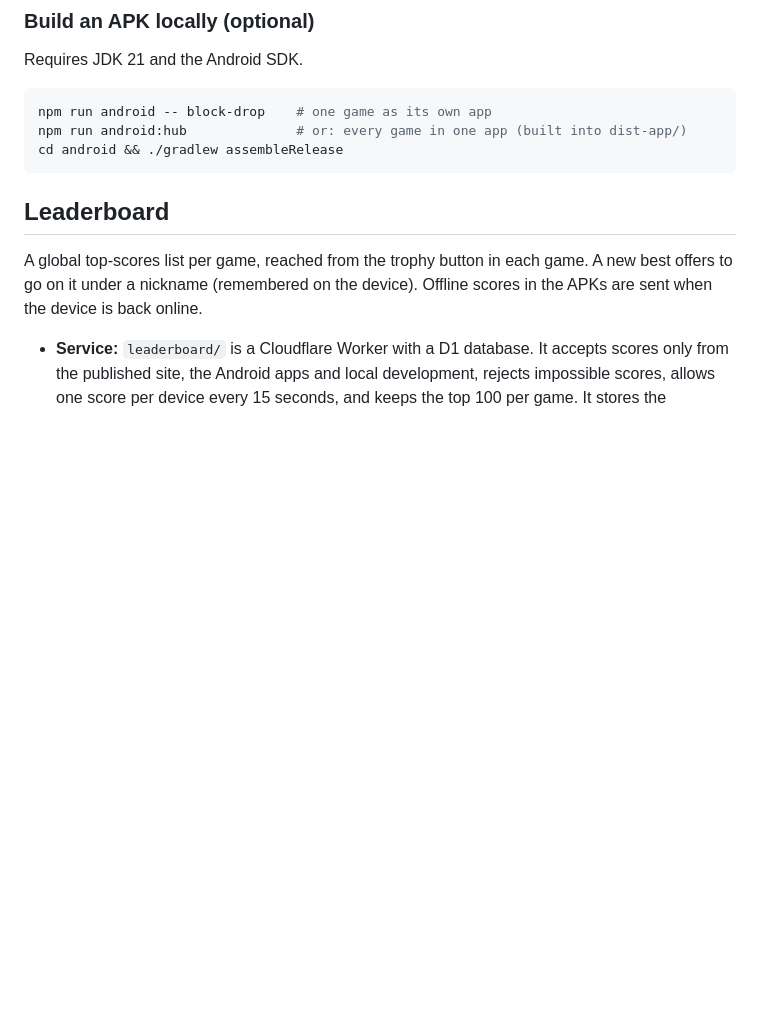
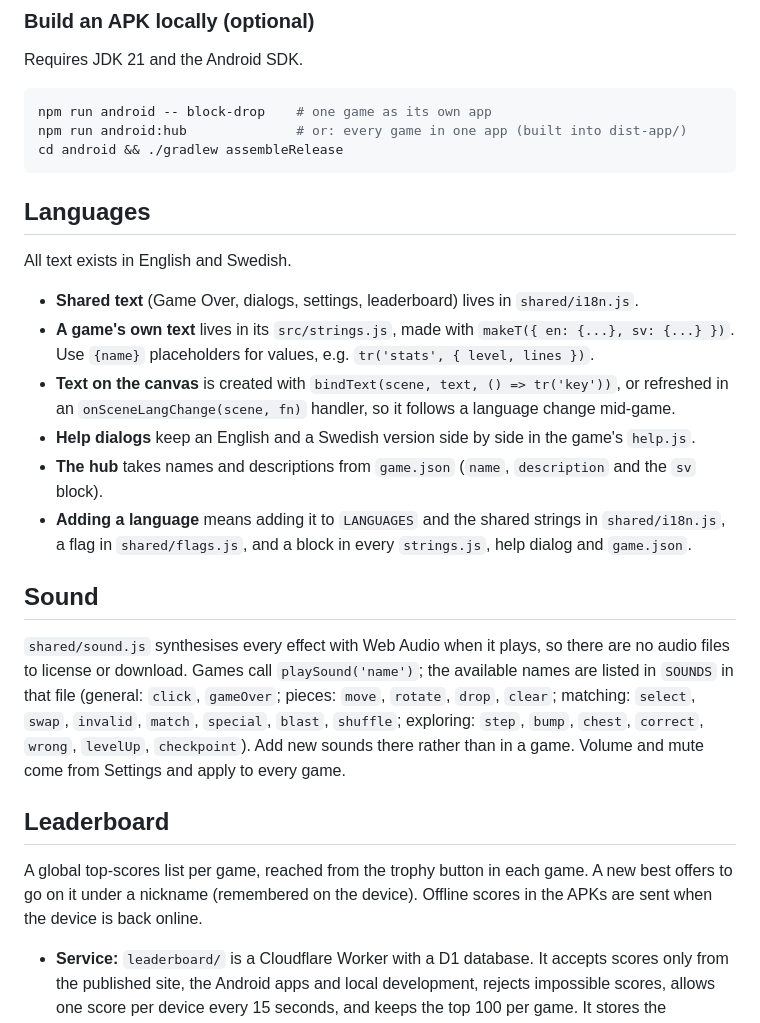
Before and after one commit to Kvackie/Trial-and-error, a Markdown page: README.md, the part around one of its changes. GitHub-like rendering; blank space fills up the shorter version.

````diff
--- a/README.md
+++ b/README.md
@@ -91,6 +112,29 @@ npm run android -- block-drop    # one game as its own app
 npm run android:hub              # or: every game in one app (built into dist-app/)
 cd android && ./gradlew assembleRelease
 ```
+
+## Languages
+
+All text exists in English and Swedish.
+
+- **Shared text** (Game Over, dialogs, settings, leaderboard) lives in `shared/i18n.js`.
+- **A game's own text** lives in its `src/strings.js`, made with `makeT({ en: {...}, sv: {...} })`. Use
+  `{name}` placeholders for values, e.g. `tr('stats', { level, lines })`.
+- **Text on the canvas** is created with `bindText(scene, text, () => tr('key'))`, or refreshed in an
+  `onSceneLangChange(scene, fn)` handler, so it follows a language change mid-game.
+- **Help dialogs** keep an English and a Swedish version side by side in the game's `help.js`.
+- **The hub** takes names and descriptions from `game.json` (`name`, `description` and the `sv` block).
+- **Adding a language** means adding it to `LANGUAGES` and the shared strings in `shared/i18n.js`, a
+  flag in `shared/flags.js`, and a block in every `strings.js`, help dialog and `game.json`.
+
+## Sound
+
+`shared/sound.js` synthesises every effect with Web Audio when it plays, so there are no audio files to
+license or download. Games call `playSound('name')`; the available names are listed in `SOUNDS` in that
+file (general: `click`, `gameOver`; pieces: `move`, `rotate`, `drop`, `clear`; matching: `select`,
+`swap`, `invalid`, `match`, `special`, `blast`, `shuffle`; exploring: `step`, `bump`, `chest`, `correct`,
+`wrong`, `levelUp`, `checkpoint`). Add new sounds there rather than in a game. Volume and mute come from
+Settings and apply to every game.
 
 ## Leaderboard
 
````
Also changed, not shown: other parts of README.md (+27 -6 lines), AGENTS.md (+11 -6 lines).
